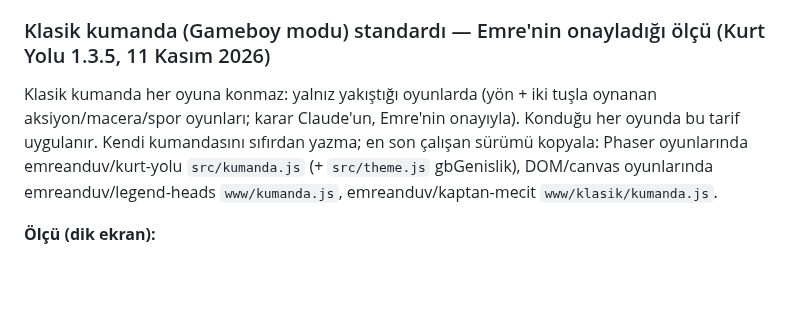
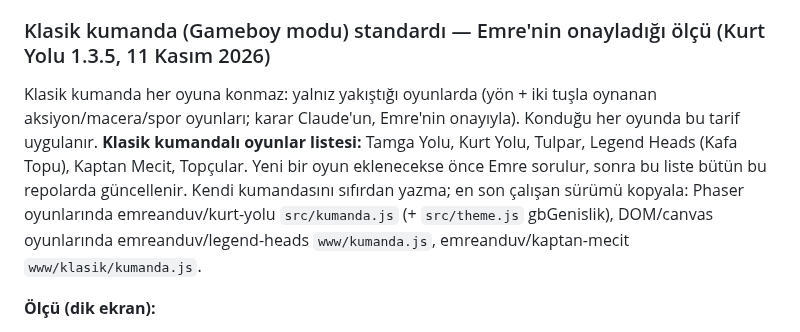
Before and after one commit to emreanduv/kaptan-mecit, a Markdown page: CLAUDE.md, the part around the change. Rendered like a GitHub page; blank space fills up the shorter version.

Commit message:
CLAUDE.md: klasik kumandalı oyunlar listesi (Tulpar eklendi)
Co-Authored-By: Claude Opus 5.5 <noreply@anthropic.com>
Claude-Session: https://claude.ai/code/session_01UW1W17q4oQBMzoc5JmoTPw

```diff
--- a/CLAUDE.md
+++ b/CLAUDE.md
@@ -40,7 +40,7 @@ Yayın sırası: incelemedeki/testteki mağazada gönderilen sürüme onay gelen
 Herhangi bir oyunda/uygulamada reklam ya da reklam panosu (stadyum panosu, tabela, kayan şerit) varsa **yalnız Mr. Anduv! ortak pano seti** kullanılır. Kaynak: emreanduv/kaptan-mecit `km3/veri/takimlar.json` → `"panolar"` (Champion Battle Manager ile aynı). Aynı metinler, aynı zemin/yazı renkleri; dönen panolarda 7 saniyede bir değişim (`(i*5 + tur*3) % n`). Başka marka, kurum ya da uydurma marka yok. Listeye yeni oyun/hesap eklenince önce kaynak listeye eklenir, sonra bütün repolarda güncellenir.
 
 ### Klasik kumanda (Gameboy modu) standardı — Emre'nin onayladığı ölçü (Kurt Yolu 1.3.5, 11 Kasım 2026)
-Klasik kumanda her oyuna konmaz: yalnız yakıştığı oyunlarda (yön + iki tuşla oynanan aksiyon/macera/spor oyunları; karar Claude'un, Emre'nin onayıyla). Konduğu her oyunda bu tarif uygulanır. Kendi kumandasını sıfırdan yazma; en son çalışan sürümü kopyala: Phaser oyunlarında emreanduv/kurt-yolu `src/kumanda.js` (+ `src/theme.js` gbGenislik), DOM/canvas oyunlarında emreanduv/legend-heads `www/kumanda.js`, emreanduv/kaptan-mecit `www/klasik/kumanda.js`.
+Klasik kumanda her oyuna konmaz: yalnız yakıştığı oyunlarda (yön + iki tuşla oynanan aksiyon/macera/spor oyunları; karar Claude'un, Emre'nin onayıyla). Konduğu her oyunda bu tarif uygulanır. **Klasik kumandalı oyunlar listesi:** Tamga Yolu, Kurt Yolu, Tulpar, Legend Heads (Kafa Topu), Kaptan Mecit, Topçular. Yeni bir oyun eklenecekse önce Emre sorulur, sonra bu liste bütün bu repolarda güncellenir. Kendi kumandasını sıfırdan yazma; en son çalışan sürümü kopyala: Phaser oyunlarında emreanduv/kurt-yolu `src/kumanda.js` (+ `src/theme.js` gbGenislik), DOM/canvas oyunlarında emreanduv/legend-heads `www/kumanda.js`, emreanduv/kaptan-mecit `www/klasik/kumanda.js`.
 
 **Ölçü (dik ekran):**
 - Oyun ekranı altın/tema çerçevenin içine **boşluksuz** oturur: içeride siyah bant yok, çerçeve ekranın iki kenarına yapışık (kenar payı ≈6 px, çerçeve iç payı ≈7 px, ince çift halka).
```
